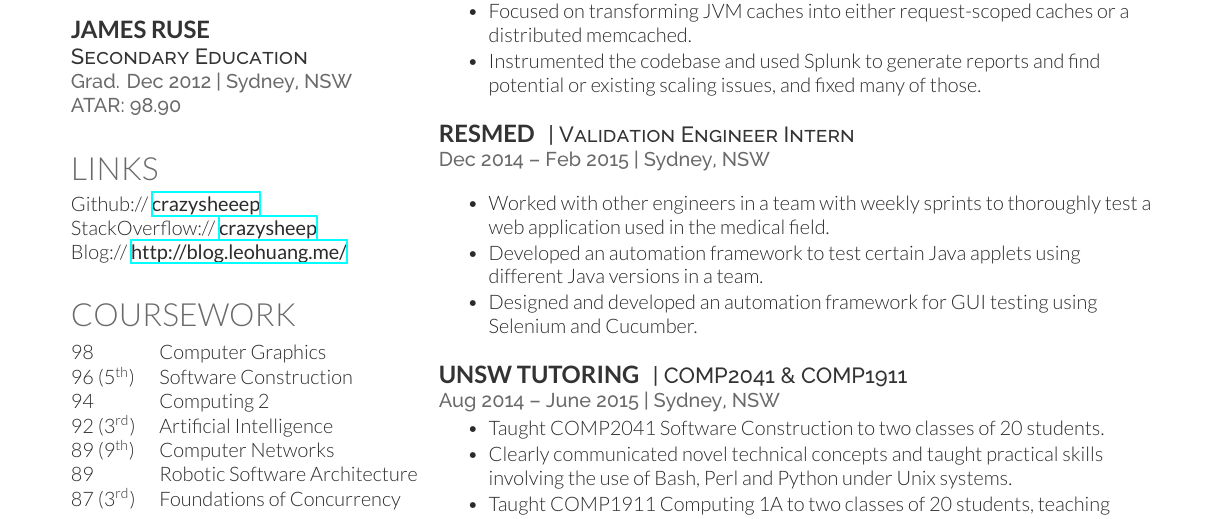
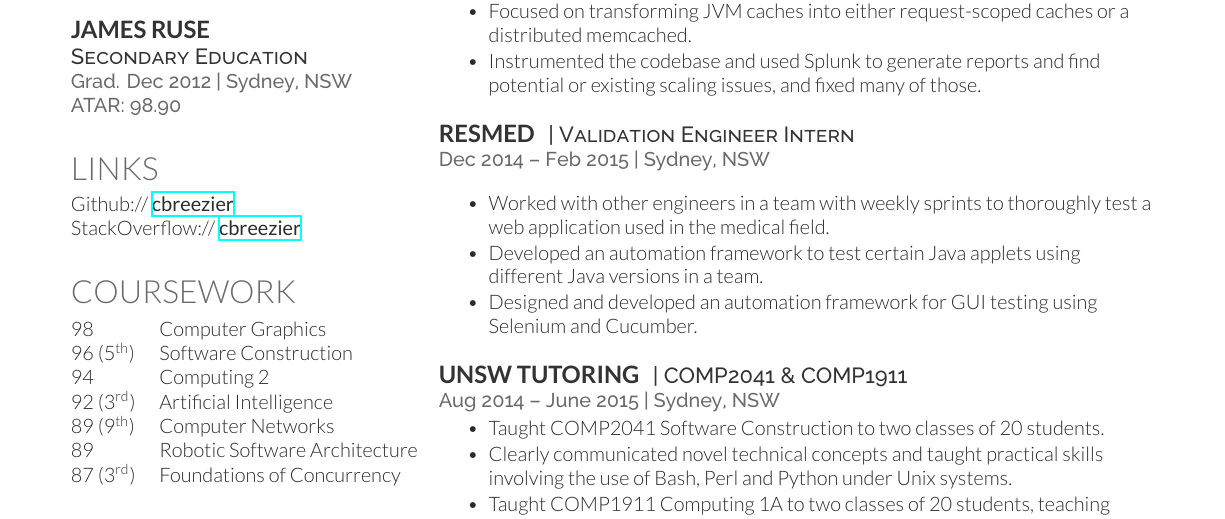
Before and after one commit to cbreezier/resume-latex, a LaTeX CV (resume.tex): part of the page, cut so that both start at the same text. Compiled offline with XeLaTeX.

Commit message:
Update links

```diff
--- a/resume.tex
+++ b/resume.tex
@@ -81,9 +81,8 @@ ATAR: 98.90}
 
 \section{Links}
 
-Github:// \href{https://github.com/crazysheeep}{\bf crazysheeep} \\
-StackOverflow:// \href{http://stackoverflow.com/users/3248882/crazysheep}{\bf crazysheep} \\
-Blog:// \href{http://blog.leohuang.me/}{\bf http://blog.leohuang.me/}
+Github:// \href{https://github.com/cbreezier}{\bf cbreezier} \\
+StackOverflow:// \href{http://stackoverflow.com/users/3248882/cbreezier}{\bf cbreezier} \\
 
 \sectionspace % Some whitespace after the section
 
```
